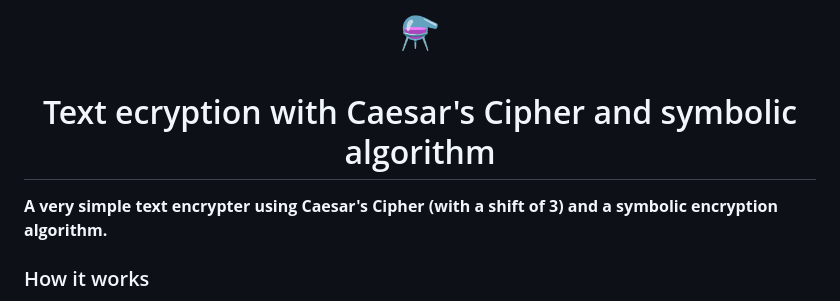
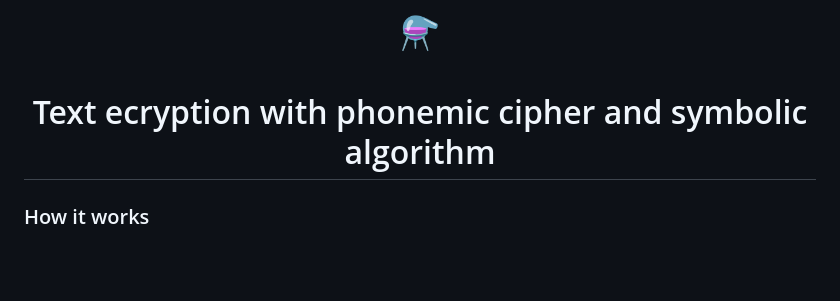
Before and after one commit to peppermintbird/cipher-algorithm, a Markdown page: README.md, the part around the change. GitHub-like rendering; blank space fills up the shorter version.

```diff
--- a/README.md
+++ b/README.md
@@ -1,13 +1,12 @@
 <div align = center>
   <h1>
    <div>⚗️</div><br>
-    Text ecryption with Caesar's Cipher and symbolic algorithm
+    Text ecryption with phonemic cipher and symbolic algorithm
   </h1>
 </div>
 
 
 
-<strong>A very simple text encrypter using Caesar's Cipher (with a shift of 3) and a symbolic encryption algorithm.</strong>
 
 ### How it works
 
```
